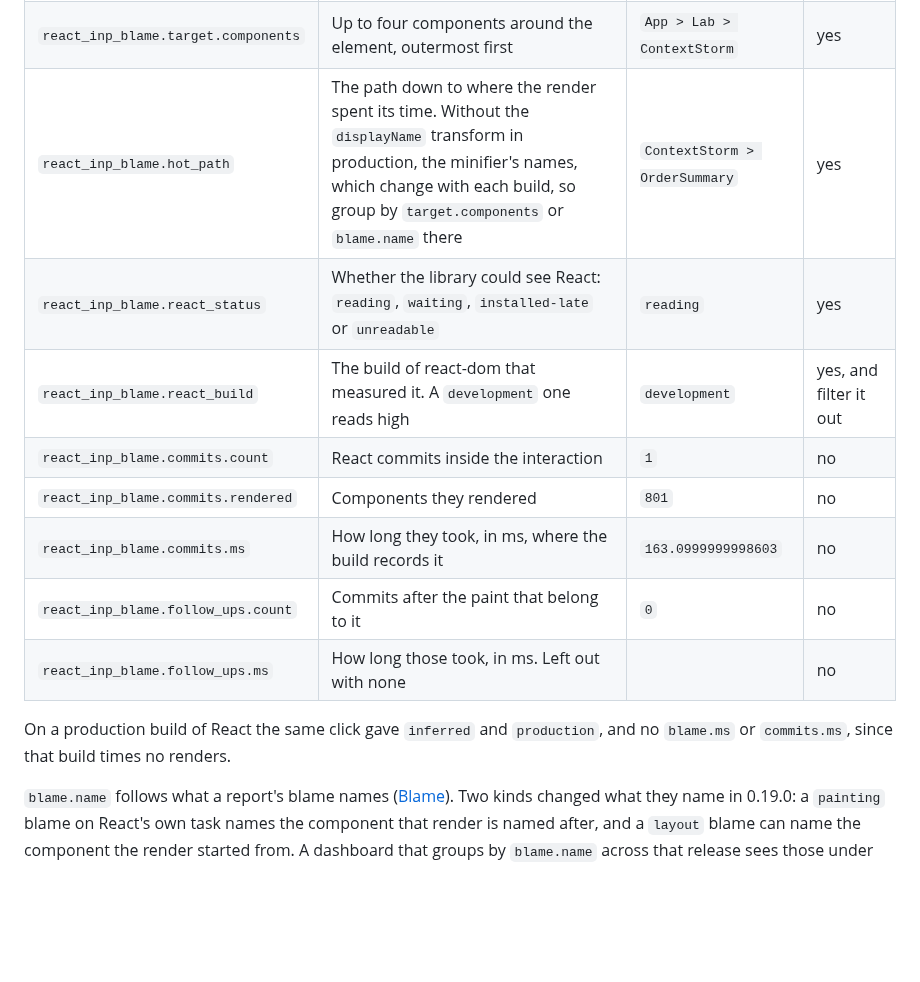
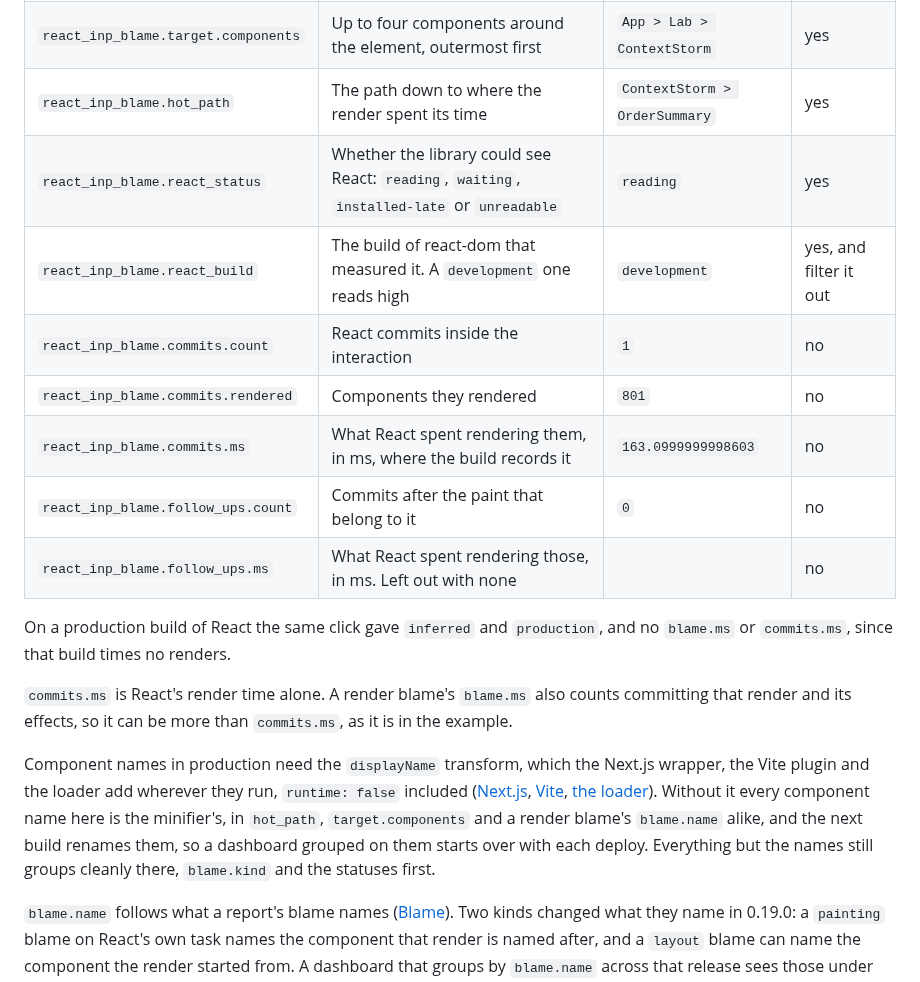
Before and after one commit to adityareddy-dev/react-inp-blame, a Markdown page: docs/opentelemetry.md, the part around the change. Drawn GitHub-style; blank space fills up the shorter version.

Commit message:
The OpenTelemetry page says commits.ms is render time alone, which a render blame's ms can pass, and that without the displayName transform every component name there is the minifier's

```diff
--- a/docs/opentelemetry.md
+++ b/docs/opentelemetry.md
@@ -196,17 +196,28 @@ build.
 | `react_inp_blame.blame.confidence` | `measured` or `inferred` | `measured` | yes |
 | `react_inp_blame.handler` | The React handler that ran | `add` | yes |
 | `react_inp_blame.target.components` | Up to four components around the element, outermost first | `App > Lab > ContextStorm` | yes |
-| `react_inp_blame.hot_path` | The path down to where the render spent its time. Without the `displayName` transform in production, the minifier's names, which change with each build, so group by `target.components` or `blame.name` there | `ContextStorm > OrderSummary` | yes |
+| `react_inp_blame.hot_path` | The path down to where the render spent its time | `ContextStorm > OrderSummary` | yes |
 | `react_inp_blame.react_status` | Whether the library could see React: `reading`, `waiting`, `installed-late` or `unreadable` | `reading` | yes |
 | `react_inp_blame.react_build` | The build of react-dom that measured it. A `development` one reads high | `development` | yes, and filter it out |
 | `react_inp_blame.commits.count` | React commits inside the interaction | `1` | no |
 | `react_inp_blame.commits.rendered` | Components they rendered | `801` | no |
-| `react_inp_blame.commits.ms` | How long they took, in ms, where the build records it | `163.0999999998603` | no |
+| `react_inp_blame.commits.ms` | What React spent rendering them, in ms, where the build records it | `163.0999999998603` | no |
 | `react_inp_blame.follow_ups.count` | Commits after the paint that belong to it | `0` | no |
-| `react_inp_blame.follow_ups.ms` | How long those took, in ms. Left out with none | | no |
+| `react_inp_blame.follow_ups.ms` | What React spent rendering those, in ms. Left out with none | | no |
 
 On a production build of React the same click gave `inferred` and `production`, and no `blame.ms` or
 `commits.ms`, since that build times no renders.
+
+`commits.ms` is React's render time alone. A render blame's `blame.ms` also counts committing that render and
+its effects, so it can be more than `commits.ms`, as it is in the example.
+
+Component names in production need the `displayName` transform, which the Next.js wrapper, the Vite plugin
+and the loader add wherever they run, `runtime: false` included
+([Next.js](install.md#install-with-nextjs-142-or-later), [Vite](install.md#install-with-vite),
+[the loader](install.md#webpack-or-rspack)). Without it every component name here is the minifier's, in
+`hot_path`, `target.components` and a render blame's `blame.name` alike, and the next build renames them, so
+a dashboard grouped on them starts over with each deploy. Everything but the names still groups cleanly
+there, `blame.kind` and the statuses first.
 
 `blame.name` follows what a report's blame names ([Blame](api.md#interactionreport)). Two kinds changed what
 they name in 0.19.0: a `painting` blame on React's own task names the component that render is named after,
```
